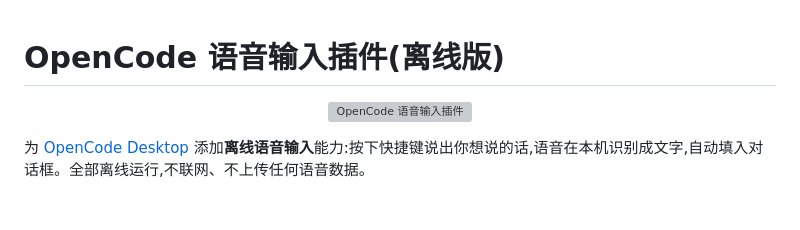
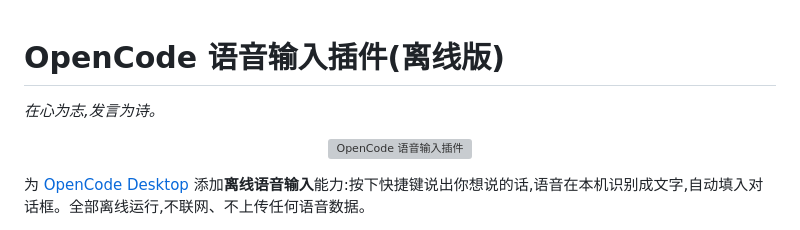
Before and after one commit to 1213767211/opencode-voice, a Markdown page: README.md, the part around the change. GitHub-like rendering; blank space fills up the shorter version; grey boxes are pictures that could not be loaded.

Commit message:
docs: add poetic tagline

```diff
--- a/README.md
+++ b/README.md
@@ -1,4 +1,6 @@
 # OpenCode 语音输入插件(离线版)
+
+*在心为志,发言为诗。*
 
 <p align="center"><img src="assets/logo.svg" alt="OpenCode 语音输入插件" width="640"></p>
 
```
